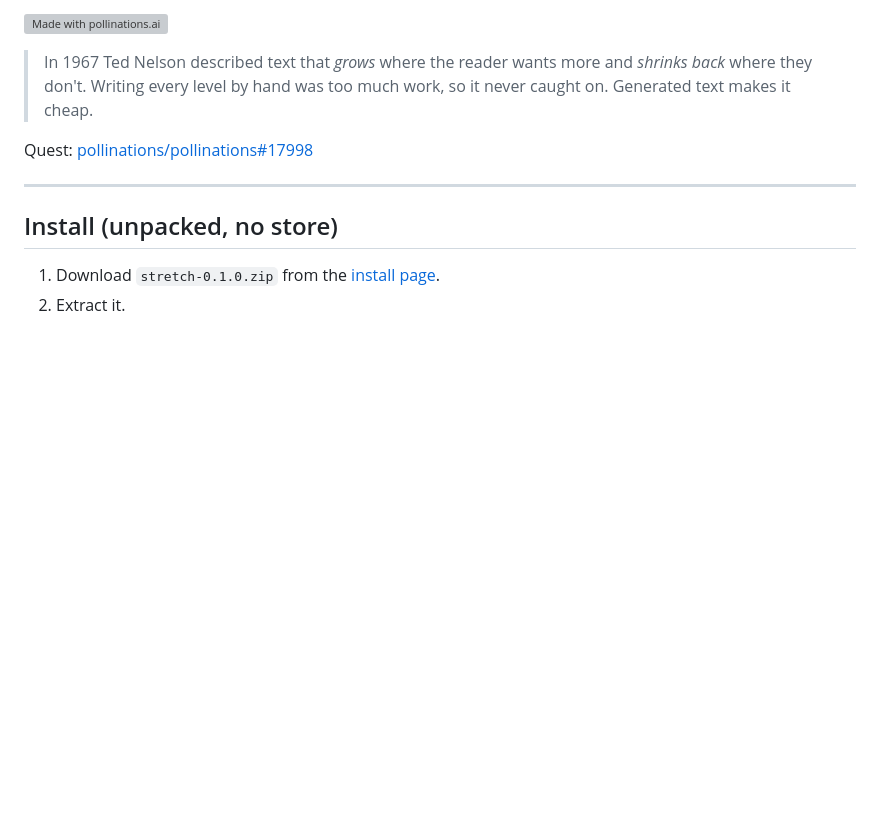
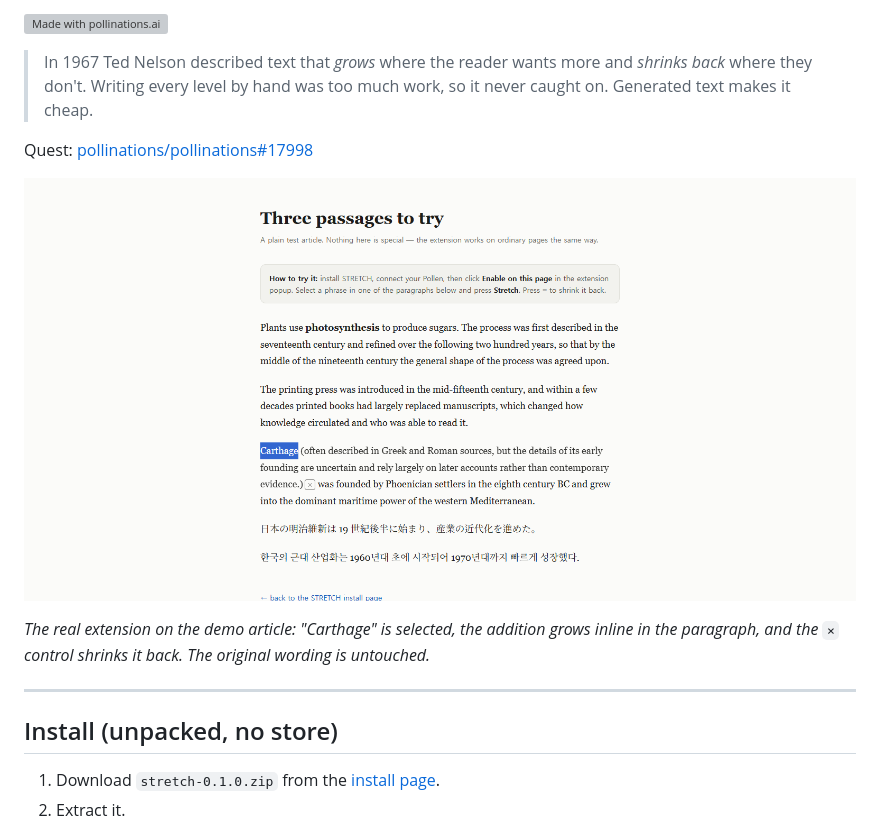
Before and after one commit to patbing/stretch, a Markdown page: README.md, the part around the change. Drawn GitHub-style; pictures changed too: docs/screenshot.png (added); blank space fills up the shorter version; grey boxes are pictures that could not be loaded.

```diff
--- a/README.md
+++ b/README.md
@@ -11,6 +11,12 @@ sentence grows a short inline addition right where you were reading — then
 > work, so it never caught on. Generated text makes it cheap.
 
 Quest: [pollinations/pollinations#17998](https://github.com/pollinations/pollinations/issues/17998)
+
+![STRETCH stretching a selected phrase inline](docs/screenshot.png)
+
+*The real extension on the demo article: "Carthage" is selected, the addition grows
+inline in the paragraph, and the `×` control shrinks it back. The original wording
+is untouched.*
 
 ---
 
```
Also changed, not shown: screenshot-stretch.png (added), 4 other files.
